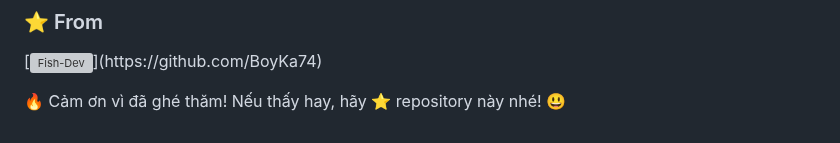
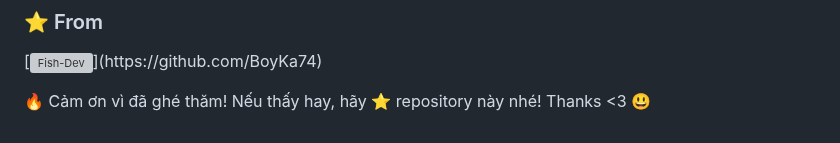
Before and after one commit to BoyKa74/BoyKa74, a Markdown page: README.md, the part around the change. Drawn GitHub-style; grey boxes are pictures that could not be loaded.

```diff
--- a/README.md
+++ b/README.md
@@ -104,4 +104,4 @@ About Me:
 ### ⭐️ From
 [![Fish-Dev]([[https://png.pngtree.com/png-vector/20240613/ourlarge/pngtree-businessman-avatar-in-circular-frame-illustration-png-image_12732702.png](https://png.pngtree.com/png-vector/20240613/ourlarge/pngtree-businessman-avatar-in-circular-frame-illustration-png-image_12732702.png](https://hoanghamobile.com/tin-tuc/wp-content/webp-express/webp-images/uploads/2024/05/anh-viet-nam-1.jpg.webp)))](https://github.com/BoyKa74)
 
-🔥 Cảm ơn vì đã ghé thăm! Nếu thấy hay, hãy ⭐ repository này nhé! 😃
+🔥 Cảm ơn vì đã ghé thăm! Nếu thấy hay, hãy ⭐ repository này nhé! Thanks <3 😃
```
